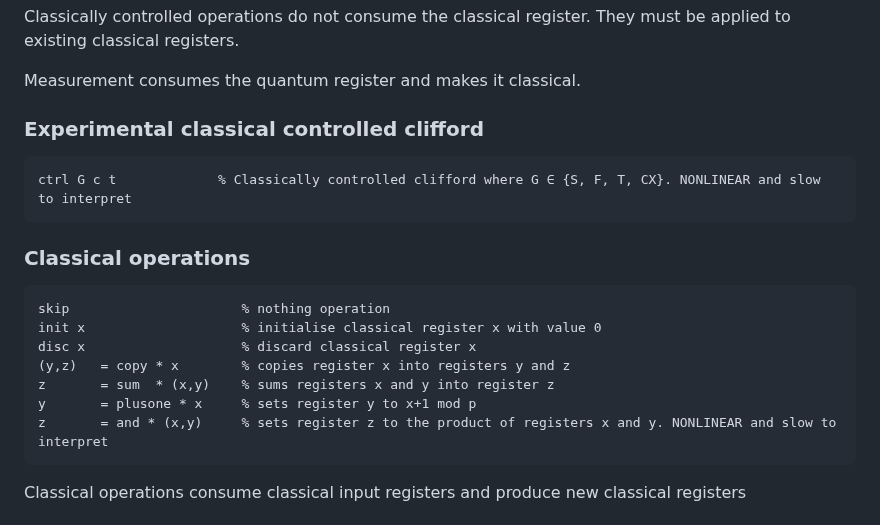
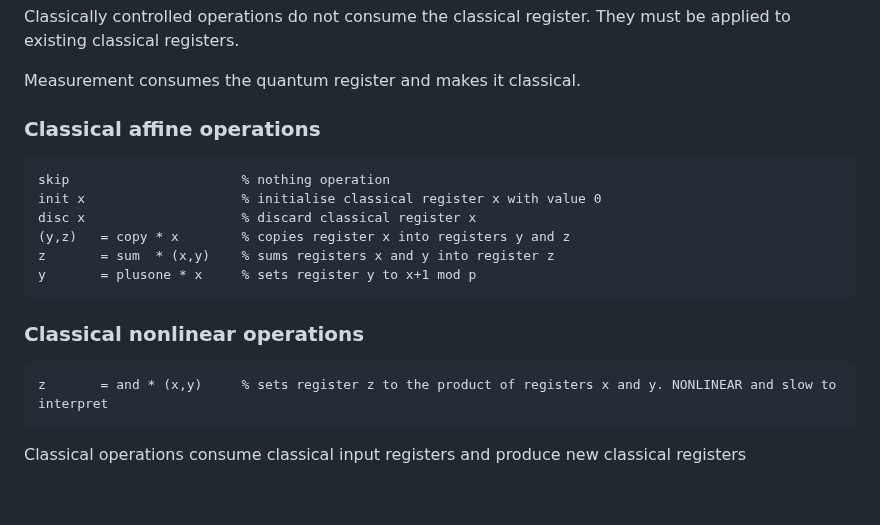
Before and after one commit to ColeComfort/SPL, a Markdown page: README.md, the part around the change. Drawn GitHub-style; blank space fills up the shorter version.

````diff
--- a/README.md
+++ b/README.md
@@ -85,12 +85,7 @@ Classically controlled operations do not consume the classical register. They mu
 
 Measurement consumes the quantum register and makes it classical.
 
-### Experimental classical controlled clifford
-```spl
-ctrl G c t             % Classically controlled clifford where G ∈ {S, F, T, CX}. NONLINEAR and slow to interpret
-```
-
-### Classical operations
+### Classical affine operations
 ```spl
 skip                      % nothing operation
 init x                    % initialise classical register x with value 0
@@ -98,8 +93,13 @@ disc x                    % discard classical register x
 (y,z)   = copy * x        % copies register x into registers y and z
 z       = sum  * (x,y)    % sums registers x and y into register z
 y       = plusone * x     % sets register y to x+1 mod p
+```
+
+### Classical nonlinear operations
+```spl
 z       = and * (x,y)     % sets register z to the product of registers x and y. NONLINEAR and slow to interpret
 ```
+
 
 Classical operations consume classical input registers and produce new classical registers
 
````
